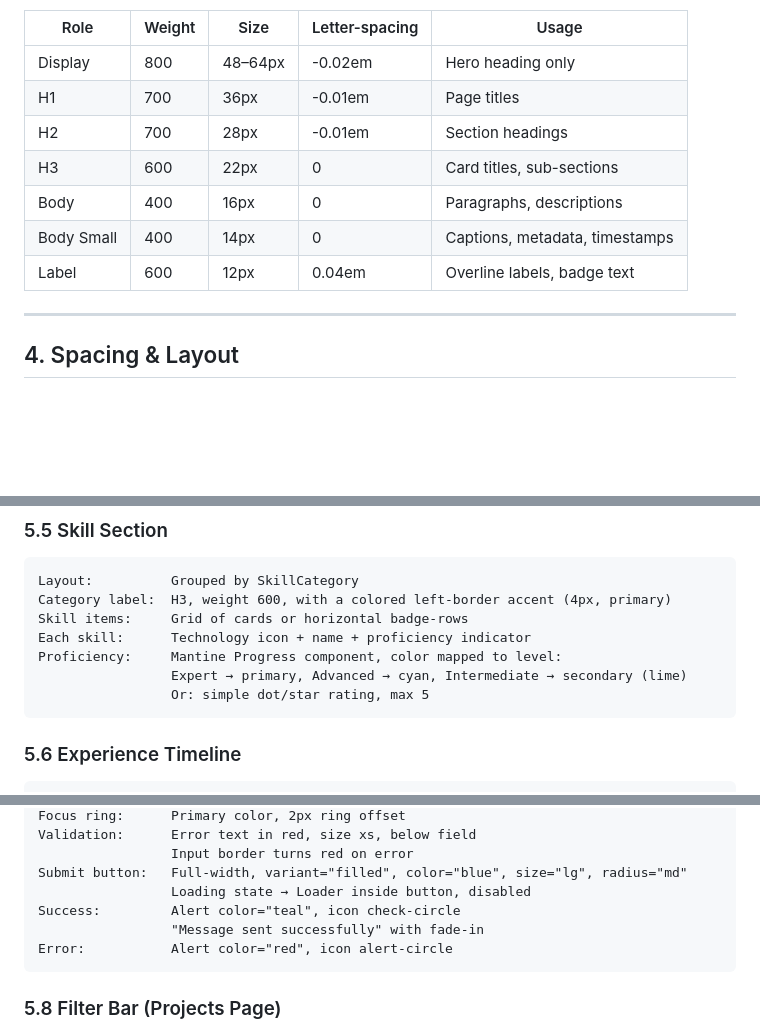
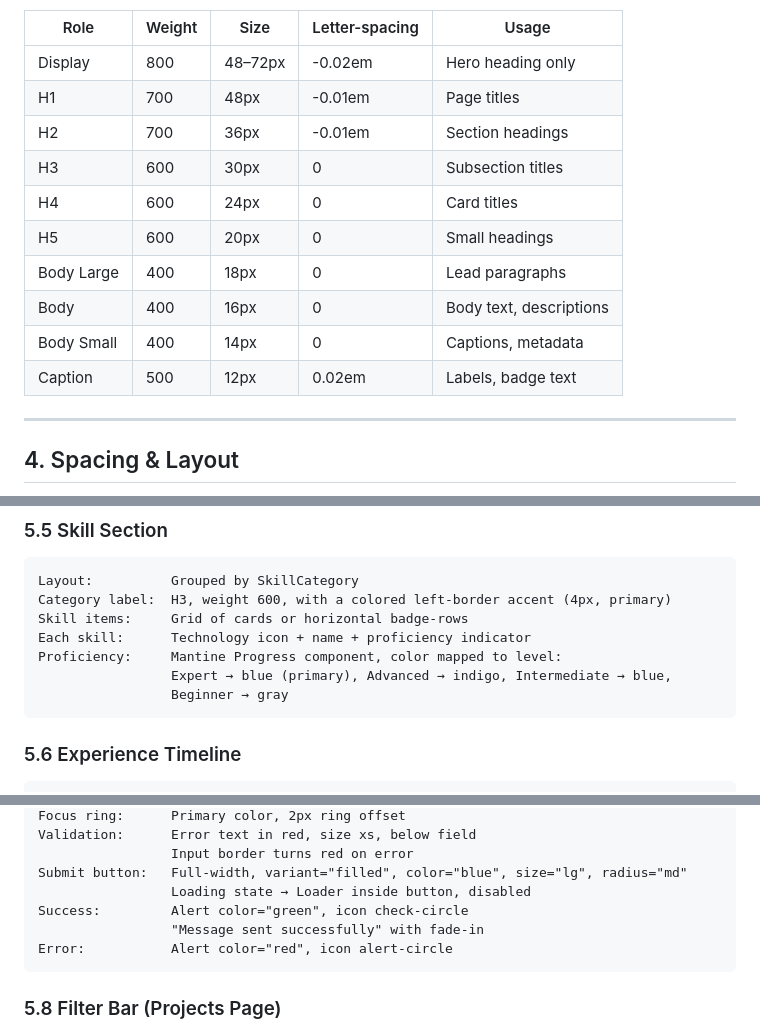
Before and after one commit to sakuya10969/portfolio, a Markdown page: DESIGN.md, 3 parts joined by grey strips. Rendered like a GitHub page; blank space fills up the shorter version.

````diff
--- a/DESIGN.md
+++ b/DESIGN.md
@@ -68,13 +70,16 @@ Mantine's default system font stack (`-apple-system, BlinkMacSystemFont, Segoe U
 
 | Role        | Weight     | Size          | Letter-spacing | Usage                          |
 | ----------- | ---------- | ------------- | -------------- | ------------------------------ |
-| Display     | 800        | 48–64px       | -0.02em        | Hero heading only              |
-| H1          | 700        | 36px          | -0.01em        | Page titles                    |
-| H2          | 700        | 28px          | -0.01em        | Section headings               |
-| H3          | 600        | 22px          | 0              | Card titles, sub-sections      |
-| Body        | 400        | 16px          | 0              | Paragraphs, descriptions       |
-| Body Small  | 400        | 14px          | 0              | Captions, metadata, timestamps |
-| Label       | 600        | 12px          | 0.04em         | Overline labels, badge text    |
+| Display     | 800        | 48–72px       | -0.02em        | Hero heading only              |
+| H1          | 700        | 48px          | -0.01em        | Page titles                    |
+| H2          | 700        | 36px          | -0.01em        | Section headings               |
+| H3          | 600        | 30px          | 0              | Subsection titles              |
+| H4          | 600        | 24px          | 0              | Card titles                    |
+| H5          | 600        | 20px          | 0              | Small headings                 |
+| Body Large  | 400        | 18px          | 0              | Lead paragraphs                |
+| Body        | 400        | 16px          | 0              | Body text, descriptions        |
+| Body Small  | 400        | 14px          | 0              | Captions, metadata             |
+| Caption     | 500        | 12px          | 0.02em         | Labels, badge text             |
 
 ---
 
@@ -159,8 +164,8 @@ Category label:  H3, weight 600, with a colored left-border accent (4px, primary
 Skill items:     Grid of cards or horizontal badge-rows
 Each skill:      Technology icon + name + proficiency indicator
 Proficiency:     Mantine Progress component, color mapped to level:
-                 Expert → primary, Advanced → cyan, Intermediate → secondary (lime)
-                 Or: simple dot/star rating, max 5
+                 Expert → blue (primary), Advanced → indigo, Intermediate → blue,
+                 Beginner → gray
 ```
 
 ### 5.6 Experience Timeline
@@ -190,7 +195,7 @@ Validation:      Error text in red, size xs, below field
                  Input border turns red on error
 Submit button:   Full-width, variant="filled", color="blue", size="lg", radius="md"
                  Loading state → Loader inside button, disabled
-Success:         Alert color="teal", icon check-circle
+Success:         Alert color="green", icon check-circle
                  "Message sent successfully" with fade-in
 Error:           Alert color="red", icon alert-circle
 ```
````
Also changed, not shown: other parts of DESIGN.md (+36 -34 lines).
